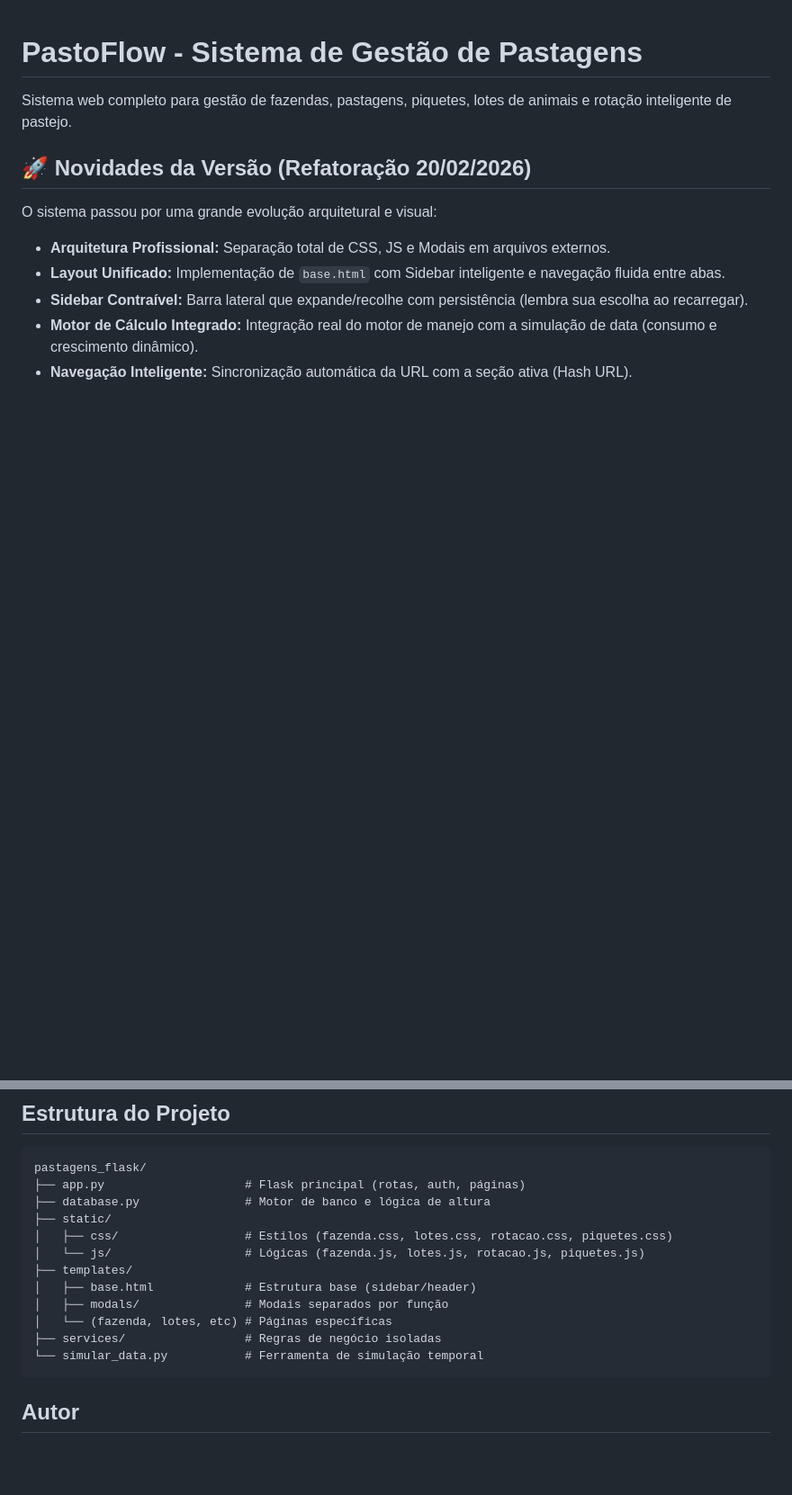
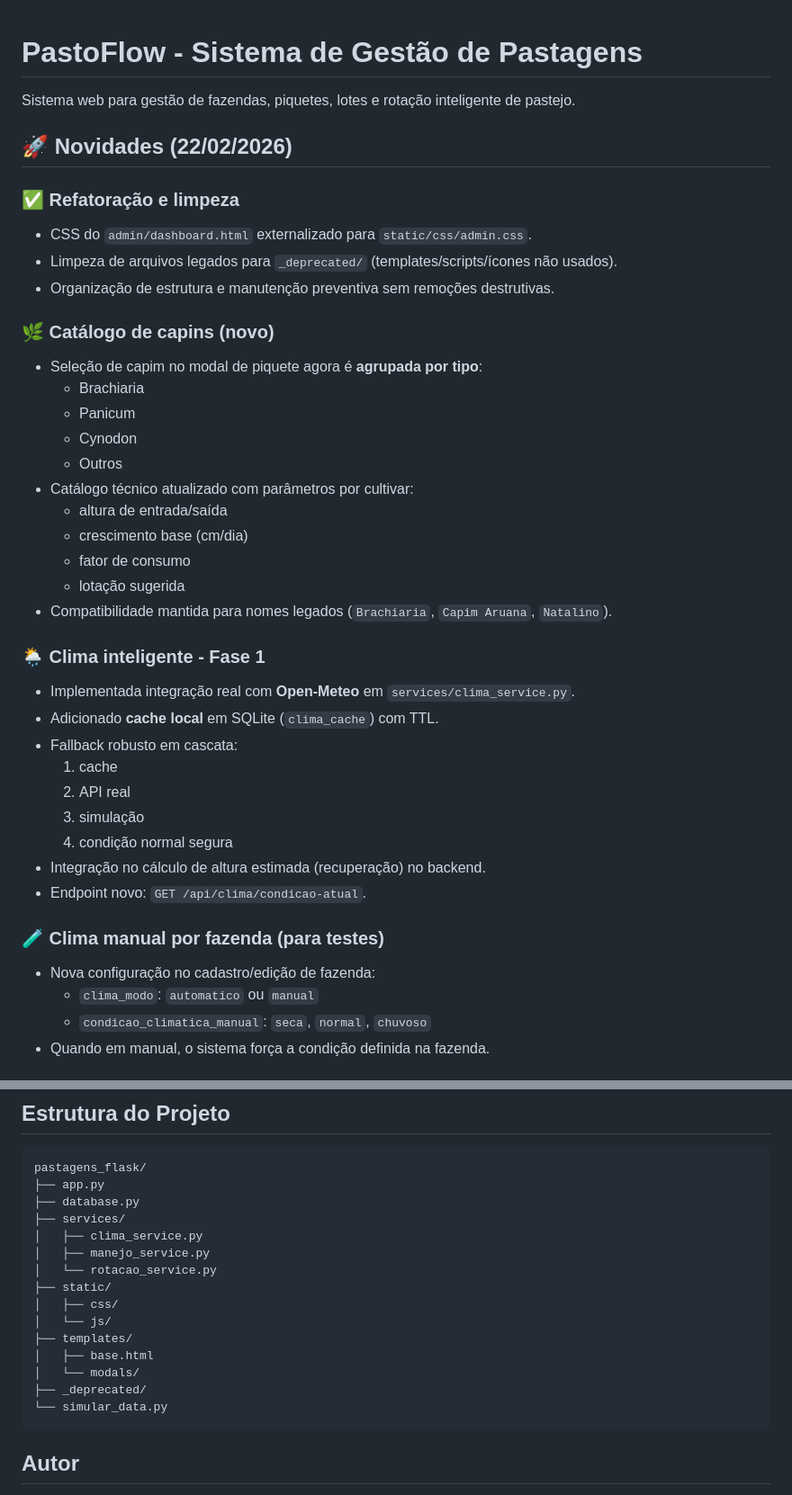
Before and after one commit to jeffersonss-tech/pastagens_flask, a Markdown page: README.md, 2 parts joined by grey strips. Shown at 90% size. GitHub-like rendering; blank space fills up the shorter version.

````diff
--- a/README.md
+++ b/README.md
@@ -1,12 +1,41 @@
 # PastoFlow - Sistema de Gestão de Pastagens
 
-Sistema web completo para gestão de fazendas, pastagens, piquetes, lotes de animais e rotação inteligente de pastejo.
+Sistema web para gestão de fazendas, piquetes, lotes e rotação inteligente de pastejo.
 
-## 🚀 Novidades da Versão (Refatoração 20/02/2026)
+## 🚀 Novidades (22/02/2026)
 
-O sistema passou por uma grande evolução arquitetural e visual:
-- **Arquitetura Profissional:** Separação total de CSS, JS e Modais em arquivos externos.
-- **Layout Unificado:** Implementação de `base.html` com Sidebar inteligente e navegação fluida entre abas.
-- **Sidebar Contraível:** Barra lateral que expande/recolhe com persistência (lembra sua escolha ao recarregar).
-- **Motor de Cálculo Integrado:** Integração real do motor de manejo com a simulação de data (consumo e crescimento dinâmico).
-- **Navegação Inteligente:** Sincronização automática da URL com a seção ativa (Hash URL).
+### ✅ Refatoração e limpeza
+- CSS do `admin/dashboard.html` externalizado para `static/css/admin.css`.
+- Limpeza de arquivos legados para `_deprecated/` (templates/scripts/ícones não usados).
+- Organização de estrutura e manutenção preventiva sem remoções destrutivas.
+
+### 🌿 Catálogo de capins (novo)
+- Seleção de capim no modal de piquete agora é **agrupada por tipo**:
+  - Brachiaria
+  - Panicum
+  - Cynodon
+  - Outros
+- Catálogo técnico atualizado com parâmetros por cultivar:
+  - altura de entrada/saída
+  - crescimento base (cm/dia)
+  - fator de consumo
+  - lotação sugerida
+- Compatibilidade mantida para nomes legados (`Brachiaria`, `Capim Aruana`, `Natalino`).
+
+### 🌦️ Clima inteligente - Fase 1
+- Implementada integração real com **Open-Meteo** em `services/clima_service.py`.
+- Adicionado **cache local** em SQLite (`clima_cache`) com TTL.
+- Fallback robusto em cascata:
+  1. cache
+  2. API real
+  3. simulação
+  4. condição normal segura
+- Integração no cálculo de altura estimada (recuperação) no backend.
+- Endpoint novo: `GET /api/clima/condicao-atual`.
+
+### 🧪 Clima manual por fazenda (para testes)
+- Nova configuração no cadastro/edição de fazenda:
+  - `clima_modo`: `automatico` ou `manual`
+  - `condicao_climatica_manual`: `seca`, `normal`, `chuvoso`
+- Quando em manual, o sistema força a condição definida na fazenda.
+
@@ -56,15 +108,18 @@ O sistema passou por uma grande evolução arquitetural e visual:
 pastagens_flask/
-├── app.py                    # Flask principal (rotas, auth, páginas)
-├── database.py               # Motor de banco e lógica de altura
+├── app.py
+├── database.py
+├── services/
+│   ├── clima_service.py
+│   ├── manejo_service.py
+│   └── rotacao_service.py
 ├── static/
-│   ├── css/                  # Estilos (fazenda.css, lotes.css, rotacao.css, piquetes.css)
-│   └── js/                   # Lógicas (fazenda.js, lotes.js, rotacao.js, piquetes.js)
+│   ├── css/
+│   └── js/
 ├── templates/
-│   ├── base.html             # Estrutura base (sidebar/header)
-│   ├── modals/               # Modais separados por função
-│   └── (fazenda, lotes, etc) # Páginas específicas
-├── services/                 # Regras de negócio isoladas
-└── simular_data.py           # Ferramenta de simulação temporal
+│   ├── base.html
+│   └── modals/
+├── _deprecated/
+└── simular_data.py
 ```
 
 ## Autor
````
Also changed, not shown: other parts of README.md (+50 -27 lines).
